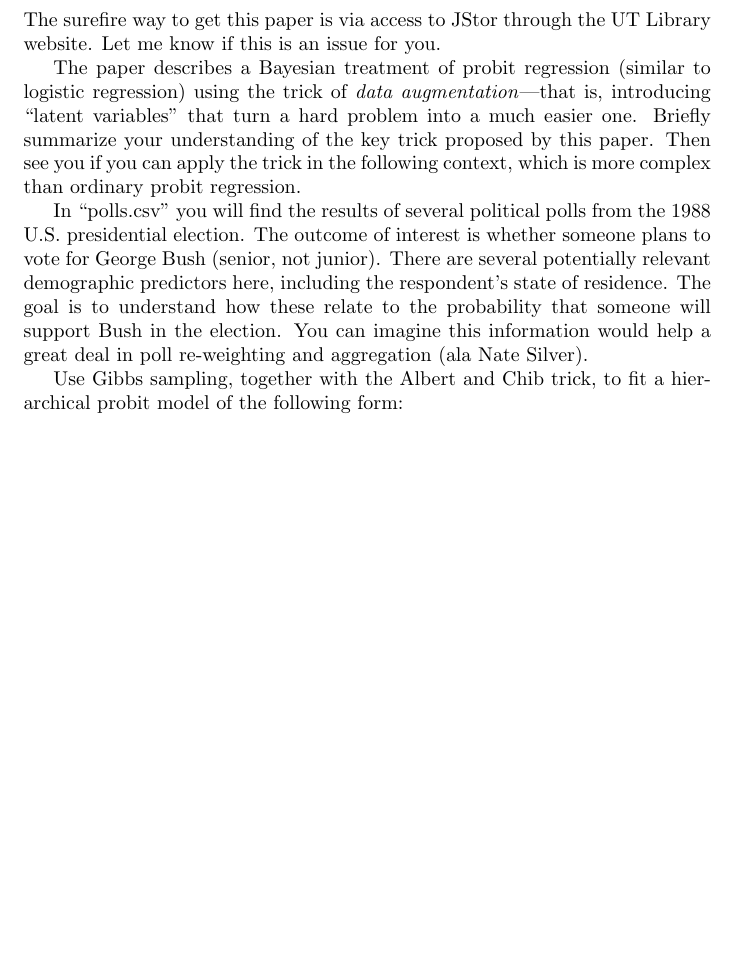
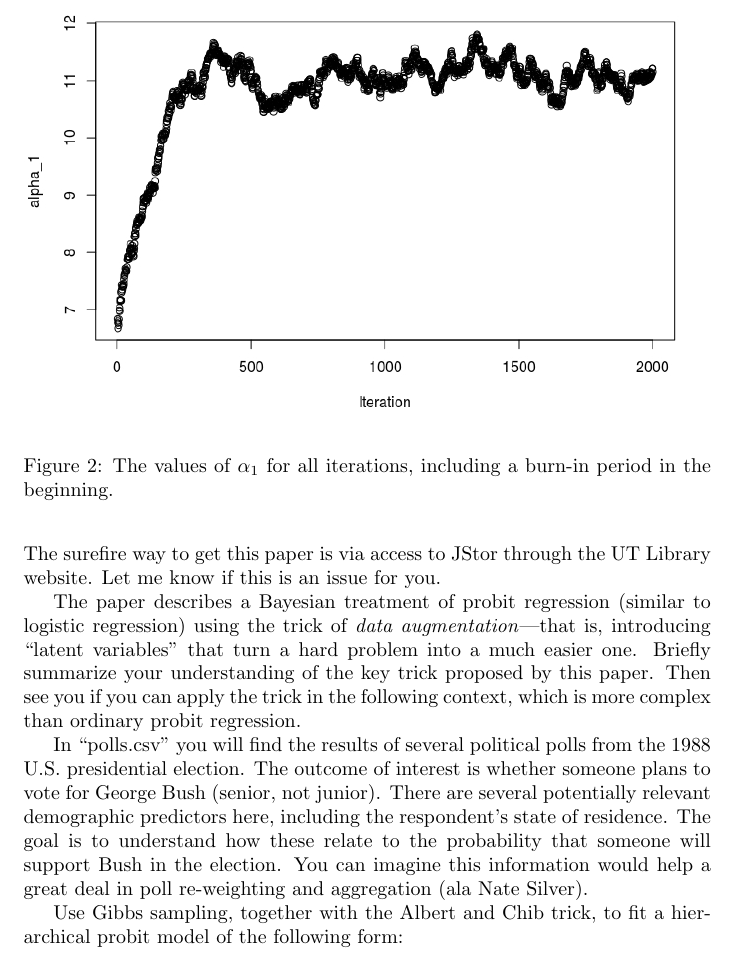
Before and after one commit to thanhan/SM2, a LaTeX document (E4/e4.tex): part of page 5 of 6 before the commit and part of page 5 of 7 after it, cut at the place of the change, the shorter picture padded with empty space. The pictures show the PDF file E4/e4.pdf that the author committed with the source.

Commit message:
E4: cheese Gibbs

```diff
--- a/E4/e4.tex
+++ b/E4/e4.tex
@@ -169,3 +169,11 @@ Propose an appropriate hierarchical model that allows you to address these issue
 \log (\mbox{vol}) = \alpha_{si} + \log (\mbox{price}) \cdot \beta_{si} + \mbox{disp}_i  \cdot \gamma_{si} + \epsilon_i
 \end{align*}
 where \(i\) is the observation and \(si\) is the store for observation \(i\).
+
+\begin{figure}[h]
+\includegraphics[width=\textwidth]{alpha1.jpeg}
+\caption{The values of \(\alpha_1\) for all iterations, including a burn-in period in the beginning.}
+\end{figure}
+
+
+\begin{figure}[h]
```
Also changed, not shown: E4/alpha1.jpeg (added), E4/beta.jpeg (added), E4/e4.pdf, E4/gamma.jpeg (added), E4/e4.tex (11 more changed lines), 1 other file.
